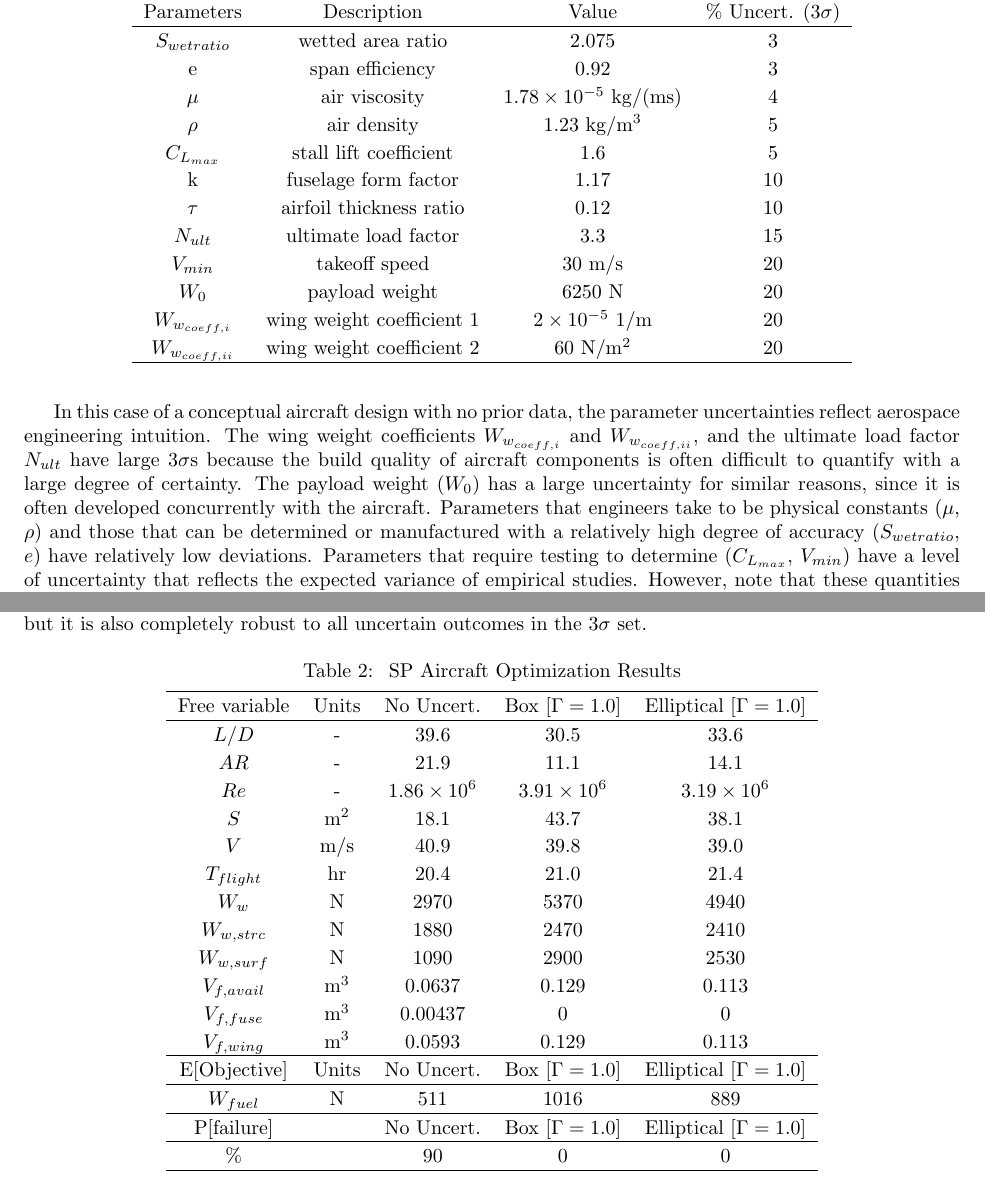
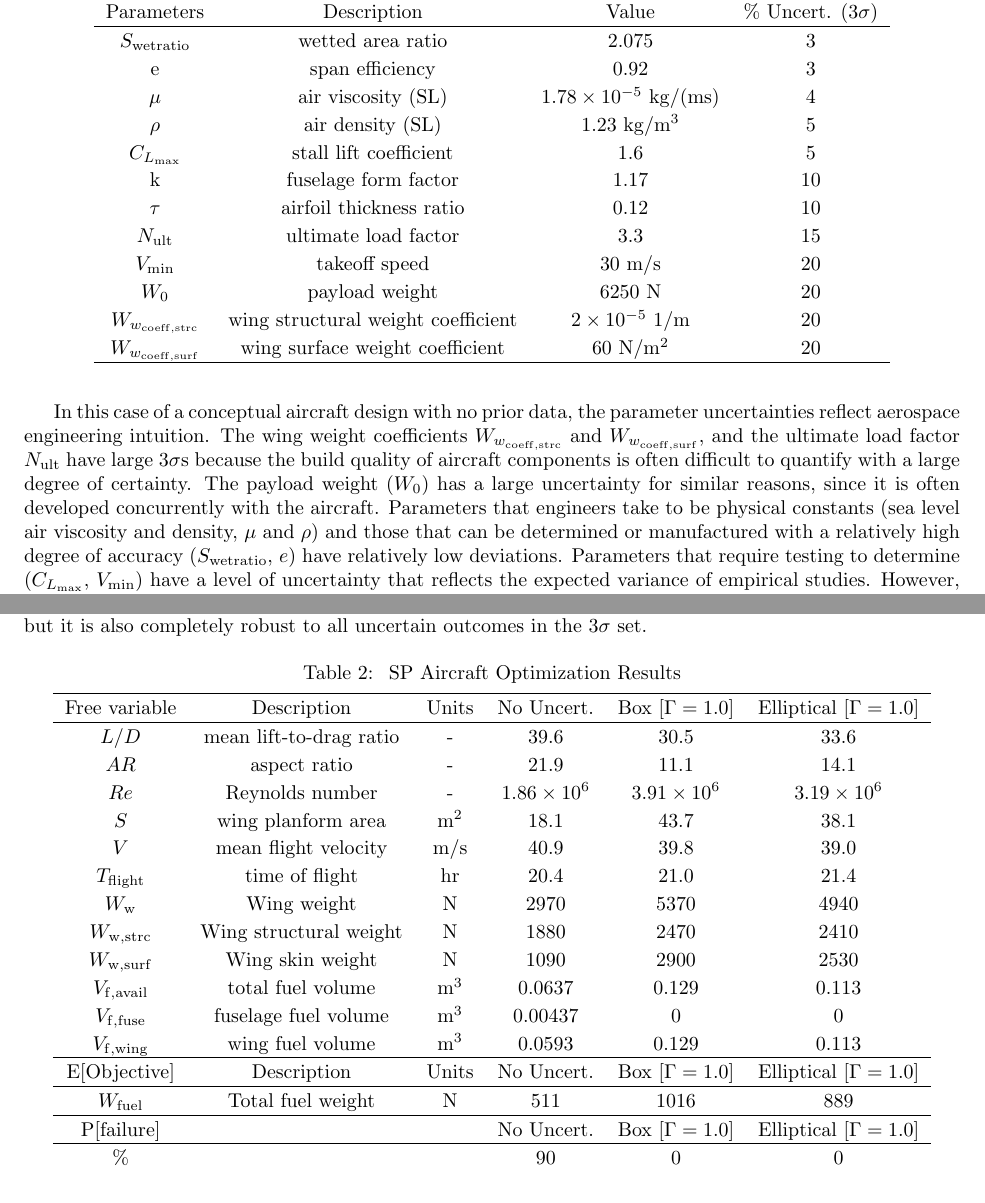
Before and after one commit to 1ozturkbe/robustSPpaper, a LaTeX paper (latex/main.tex, which reads latex/results.tex, latex/uncertainties_and_sets.tex): two parts of pages 10 and 12 of 20, joined at a grey line, cut so that both start at the same text. Compiled offline with pdfLaTeX; a LaTeX package or settings file that is missing is left out.

Commit message:
Minor changes, mostly variable descriptions for clarification (feedback from Oli).

```diff
--- a/latex/results.tex
+++ b/latex/results.tex
@@ -76,30 +76,30 @@ is also completely robust to all uncertain outcomes in the $3\sigma$ set.
 \begin{table}[!h]
 \begin{center}
 \caption{\label{tab:results} SP Aircraft Optimization Results}
-\begin{tabular}{c c c c c}
+\begin{tabular}{c c c c c c}
 \hline
-Free variable & Units & No Uncert. & Box [$\Gamma = 1.0$] & Elliptical [$\Gamma = 1.0$] \\
+Free variable & Description & Units & No Uncert. & Box [$\Gamma = 1.0$] & Elliptical [$\Gamma = 1.0$] \\
 \hline
-$L/D$ & - & 39.6 & 30.5 & 33.6 \\
-$AR$ & - & 21.9 & 11.1 & 14.1 \\
-$Re$ & - & $1.86 \times 10^6$ & $3.91\times 10^6$ & $3.19 \times 10^6$ \\
-$S$ & $\mathrm{m^2}$ & 18.1 & 43.7 & 38.1 \\
-$V$ & $\mathrm{m/s}$ & 40.9 & 39.8 & 39.0 \\
-$T_{flight}$ & $\mathrm{hr}$ & 20.4 & 21.0 & 21.4 \\
-$W_w$ & $\mathrm{N}$ & 2970 & 5370 & 4940 \\
-$W_{w,strc}$ & $\mathrm{N}$ & 1880 & 2470 & 2410 \\
-$W_{w,surf}$ & $\mathrm{N}$ & 1090 & 2900 & 2530 \\
-$V_{f,avail}$ & $\mathrm{m^3}$ & 0.0637 & 0.129 & 0.113 \\
-$V_{f,fuse}$ & $\mathrm{m^3}$ & 0.00437 & 0 & 0 \\
-$V_{f,wing}$ & $\mathrm{m^3}$ & 0.0593 & 0.129 & 0.113 \\
+$L/D$ & mean lift-to-drag ratio & - & 39.6 & 30.5 & 33.6 \\
+$AR$ & aspect ratio & - & 21.9 & 11.1 & 14.1 \\
+$Re$ & Reynolds number & - & $1.86 \times 10^6$ & $3.91\times 10^6$ & $3.19 \times 10^6$ \\
+$S$ & wing planform area &$\mathrm{m^2}$ & 18.1 & 43.7 & 38.1 \\
+$V$ & mean flight velocity &$\mathrm{m/s}$ & 40.9 & 39.8 & 39.0 \\
+$T_{\rm{flight}}$ & time of flight & $\mathrm{hr}$ & 20.4 & 21.0 & 21.4 \\
+$W_{\rm{w}}$ & Wing weight & $\mathrm{N}$ & 2970 & 5370 & 4940 \\
+$W_{\rm{w,strc}}$ & Wing structural weight &$\mathrm{N}$ & 1880 & 2470 & 2410 \\
+$W_{\rm{w,surf}}$ & Wing skin weight &$\mathrm{N}$ & 1090 & 2900 & 2530 \\
+$V_{\rm{f,avail}}$ & total fuel volume & $\mathrm{m^3}$ & 0.0637 & 0.129 & 0.113 \\
+$V_{\rm{f,fuse}}$ & fuselage fuel volume & $\mathrm{m^3}$ & 0.00437 & 0 & 0 \\
+$V_{\rm{f,wing}}$ & wing fuel volume &$\mathrm{m^3}$ & 0.0593 & 0.129 & 0.113 \\
 \hline
-E[Objective] & Units & No Uncert. & Box [$\Gamma = 1.0$] & Elliptical [$\Gamma = 1.0$] \\
+E[Objective] & Description & Units & No Uncert. & Box [$\Gamma = 1.0$] & Elliptical [$\Gamma = 1.0$] \\
 \hline
-$W_{fuel}$ & $\mathrm{N}$ & 511 & 1016 & 889 \\
+$W_{\rm{fuel}}$ & Total fuel weight & $\mathrm{N}$ & 511 & 1016 & 889 \\
 \hline
-P[failure] & & No Uncert. & Box [$\Gamma = 1.0$] & Elliptical [$\Gamma = 1.0$] \\
+P[failure] & & & No Uncert. & Box [$\Gamma = 1.0$] & Elliptical [$\Gamma = 1.0$] \\
 \hline
-\% & & 90 & 0 & 0\\
+\% & & & 90 & 0 & 0\\
 \hline
 \end{tabular}
 \end{center}
--- a/latex/uncertainties_and_sets.tex
+++ b/latex/uncertainties_and_sets.tex
@@ -18,18 +18,18 @@ to represent $3\text{CV}$.
 \hline
 Parameters & Description & Value & \% Uncert. ($3\sigma$) \\
 \hline
-$S_{wetratio}$ & wetted area ratio & 2.075 & 3\\
+$S_{\rm{wetratio}}$ & wetted area ratio & 2.075 & 3\\
 e & span efficiency & 0.92 & 3\\
-$\mu$ & air viscosity & $1.78 \times 10^{-5}~\mathrm{kg/(ms)}$ & 4 \\
-$\rho$ & air density & 1.23 $\mathrm{kg/m^3}$ & 5 \\
-$C_{L_{max}}$ & stall lift coefficient & 1.6 & 5\\
+$\mu$ & air viscosity (SL) & $1.78 \times 10^{-5}~\mathrm{kg/(ms)}$ & 4 \\
+$\rho$ & air density (SL) & 1.23 $\mathrm{kg/m^3}$ & 5 \\
+$C_{L_{\rm{max}}}$ & stall lift coefficient & 1.6 & 5\\
 k & fuselage form factor & 1.17 & 10\\
 $\tau$ & airfoil thickness ratio & 0.12 & 10\\
-$N_{ult}$ & ultimate load factor & 3.3 & 15\\
-$V_{min}$ & takeoff speed & 30 m/s & 20\\
+$N_{\rm{ult}}$ & ultimate load factor & 3.3 & 15\\
+$V_{\rm{min}}$ & takeoff speed & 30 m/s & 20\\
 $W_0$ & payload weight & 6250 N & 20\\
-$W_{w_{coeff,i}}$ & wing weight coefficient 1 & $2 \times 10^{-5}~1/\mathrm{m}$ & 20\\
-$W_{w_{coeff,ii}}$ & wing weight coefficient 2 & 60 $\mathrm{N/m^2}$ & 20\\
+$W_{w_{\rm{coeff,strc}}}$ & wing structural weight coefficient & $2 \times 10^{-5}~1/\mathrm{m}$ & 20\\
+$W_{w_{\rm{coeff,surf}}}$ & wing surface weight coefficient & 60 $\mathrm{N/m^2}$ & 20\\
 \hline
 \end{tabular}
 \end{center}
@@ -37,15 +37,16 @@ $W_{w_{coeff,ii}}$ & wing weight coefficient 2 & 60 $\mathrm{N/m^2}$ & 20\\
 
 In this case of a conceptual aircraft design with no prior data,
 the parameter uncertainties reflect aerospace engineering intuition.
-The wing weight coefficients $W_{w_{coeff,i}}$ and $W_{w_{coeff,ii}}$, and the ultimate load factor $N_{ult}$ have
+The wing weight coefficients $W_{w_{\rm{coeff,strc}}}$ and $W_{w_{\rm{coeff,surf}}}$,
+and the ultimate load factor $N_{\rm{ult}}$ have
 large $3\sigma$s because the build quality of aircraft components is
 often difficult to quantify with a large degree of certainty.
 The payload weight ($W_0$) has a large uncertainty for similar reasons,
 since it is often developed concurrently with the aircraft.
 Parameters that engineers take to be
-physical constants ($\mu$, $\rho$) and those that can be determined or manufactured with a relatively
-high degree of accuracy ($S_{wetratio}$, $e$) have relatively low deviations.
-Parameters that require testing to determine ($C_{L_{max}}$, $V_{min}$) have a level of uncertainty
+physical constants (sea level air viscosity and density, $\mu$ and $\rho$) and those that can be determined or manufactured with a relatively
+high degree of accuracy ($S_{\rm{wetratio}}$, $e$) have relatively low deviations.
+Parameters that require testing to determine ($C_{L_{\rm{max}}}$, $V_{\rm{min}}$) have a level of uncertainty
 that reflects the expected variance of empirical studies. However, note that
 these quantities are ultimately picked by the designer using prior experience and data,
 and the level of conservatism in the
```
